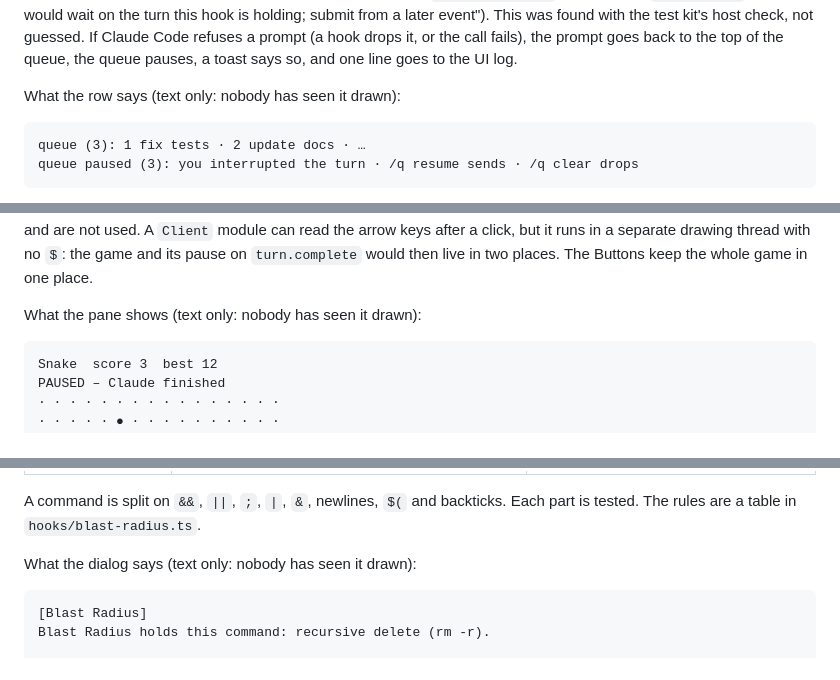
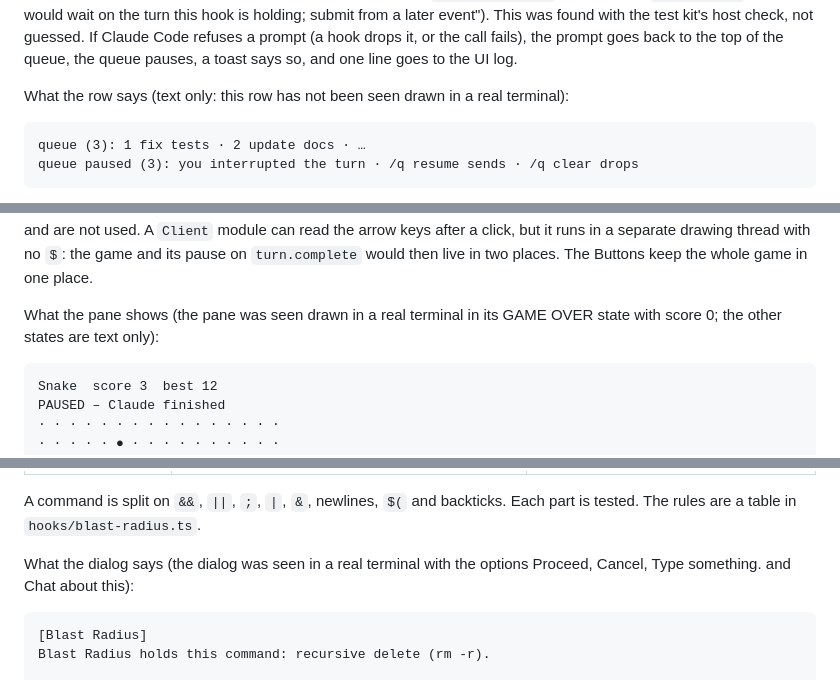
Before and after one commit to az9713/claude-mod-pack, a Markdown page: mod-pack/README.md, 3 parts joined by grey strips. GitHub-like rendering.

````diff
--- a/mod-pack/README.md
+++ b/mod-pack/README.md
@@ -189,7 +189,7 @@ What the person types with no turn running: `/q <text>` sends the first prompt a
 
 The prompt is sent with `$.prompt.submit({ text, asUser: true })`. The model reads the text bare, as your own words, with no "The mod-pack plugin sent a message" frame before it. The transcript still names the plugin, and every hook sees `e.origin` `{ kind: 'plugin', name: 'mod-pack', asUser: true }`: both are what the declared API says, and neither was seen on a real screen. The declared API says `@file` mentions and pasted images are not expanded in a plugin's prompt. The send is made after `turn.complete` answered, never inside it: the declared API says a hook that waits for its own `$.prompt.submit` inside a turn waits for ever. For a `/q` that sends at once, the send is made from a 0 ms timer, because the engine refuses `$.prompt.submit` from inside a `command.run` hook ("it would wait on the turn this hook is holding; submit from a later event"). This was found with the test kit's host check, not guessed. If Claude Code refuses a prompt (a hook drops it, or the call fails), the prompt goes back to the top of the queue, the queue pauses, a toast says so, and one line goes to the UI log.
 
-What the row says (text only: nobody has seen it drawn):
+What the row says (text only: this row has not been seen drawn in a real terminal):
 
 ```
 queue (3): 1 fix tests · 2 update docs · …
@@ -229,7 +229,7 @@ The commands and keys:
 
 The keys are the `hotkey` of Buttons in the pane. The declared API says a Button's hotkey works only while the pane holds the keyboard: after ctrl+x then Tab, after a click on the pane, or when the pane was opened with `focus`. `/snake` asks for `focus`. That is a request: the engine grants it only while the prompt has the keys over an empty composer. The last line of the pane says `Esc closes the pane.` while the pane has the keyboard, and `Keys need the pane focused: click it, or ctrl+x then Tab.` when it does not. A click on a Button works in both cases. While the pane holds the keyboard, a letter you type goes to the pane and not to the prompt. No key is a digit: a digit hotkey also fires when you type that digit into an empty prompt, and next-steps owns 0 to 3. Arrow keys and Tab belong to Claude Code and are not used. A `Client` module can read the arrow keys after a click, but it runs in a separate drawing thread with no `$`: the game and its pause on `turn.complete` would then live in two places. The Buttons keep the whole game in one place.
 
-What the pane shows (text only: nobody has seen it drawn):
+What the pane shows (the pane was seen drawn in a real terminal in its GAME OVER state with score 0; the other states are text only):
 
 ```
 Snake  score 3  best 12
@@ -300,7 +300,7 @@ What it holds. A rule matches only at the start of one command of a chain, after
 
 A command is split on `&&`, `||`, `;`, `|`, `&`, newlines, `$(` and backticks. Each part is tested. The rules are a table in `hooks/blast-radius.ts`.
 
-What the dialog says (text only: nobody has seen it drawn):
+What the dialog says (the dialog was seen in a real terminal with the options Proceed, Cancel, Type something. and Chat about this):
 
 ```
 [Blast Radius]
````
Also changed, not shown: other parts of mod-pack/README.md (+5 -5 lines).
